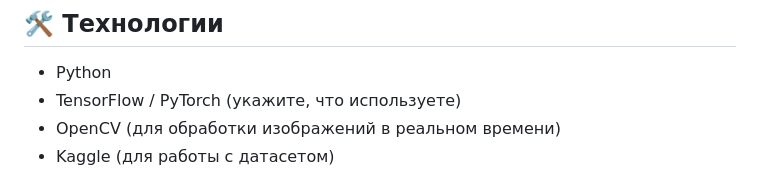
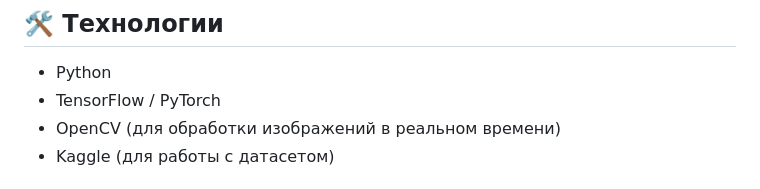
Before and after one commit to Alexey-18/Dog-Emotion-Classifier, a Markdown page: README.md, the part around the change. Drawn GitHub-style.

```diff
--- a/README.md
+++ b/README.md
@@ -49,7 +49,7 @@ Dog Emotion/
 ## 🛠 Технологии
 
 - Python
-- TensorFlow / PyTorch (укажите, что используете)
+- TensorFlow / PyTorch
 - OpenCV (для обработки изображений в реальном времени)
 - Kaggle (для работы с датасетом)
 
```
